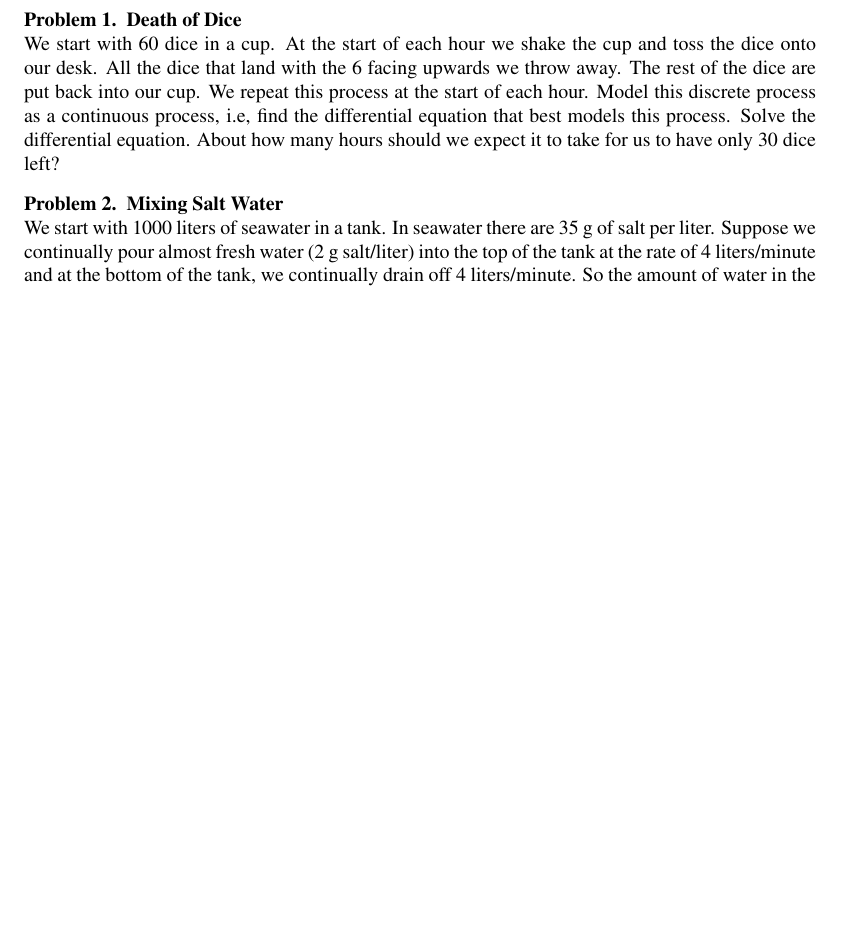
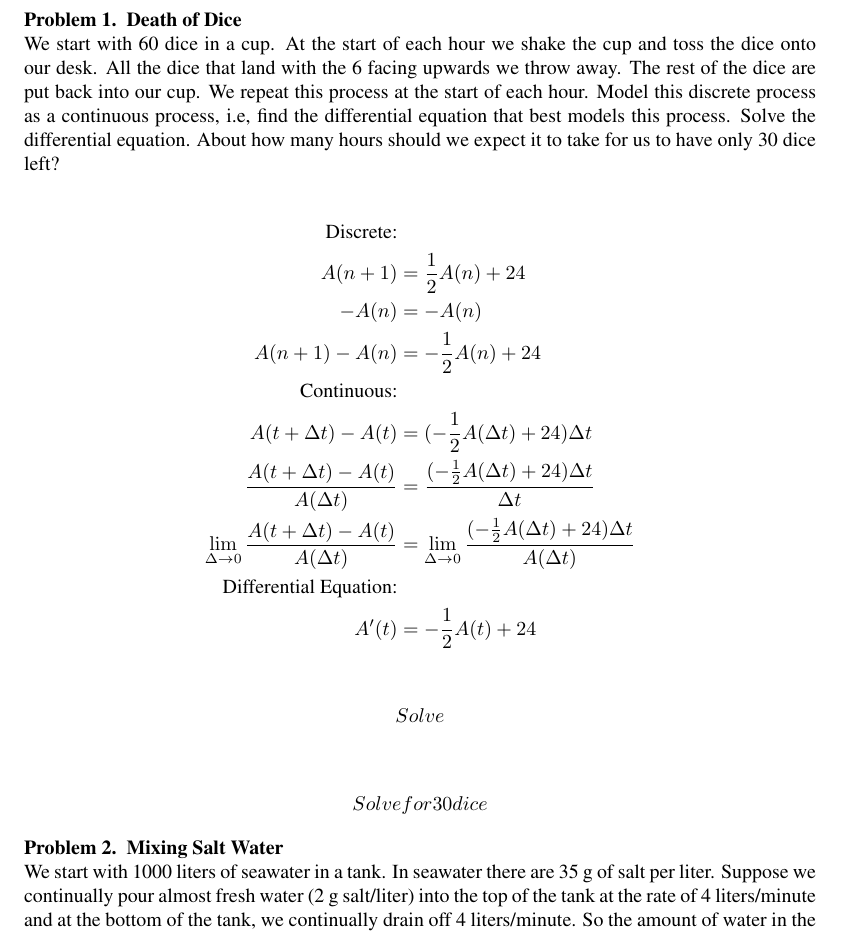
Before and after one commit to guymatz/math-501, a LaTeX problem sheet (hw1.tex): part of the page, cut so that both start at the same text, the shorter picture padded with empty space. Compiled offline with pdfLaTeX.

Commit message:
problem 1 partially done

```diff
--- a/hw1.tex
+++ b/hw1.tex
@@ -66,6 +66,28 @@ BMCC}
 \begin{problem}  \textbf{Death of Dice} \\
 We start with 60 dice in a cup. At the start of each hour we shake the cup and toss the dice onto our desk. All the dice that land with the 6 facing upwards we throw away. The rest of the dice are put back into our cup. We repeat this process at the start of each hour. Model this discrete process as a continuous process, i.e, find the differential equation that best models this process. Solve the differential equation. About how many hours should we expect it to take for us to have only 30 dice left?
 
+\begin{align*}
+\text{Discrete:}\\
+A(n+1) &= \frac{1}{2}A(n) + 24 \\
+   -A(n) &= -A(n) \\
+A(n+1) - A(n) &= -\frac{1}{2}A(n) + 24 \\
+\text{Continuous:}\\
+A(t + \Delta t) - A(t) &= (-\frac{1}{2}A(\Delta t) + 24) \Delta t \\
+\frac{A(t + \Delta t) - A(t)}{A(\Delta t)} &= \frac{(-\frac{1}{2}A(\Delta t) + 24) \Delta t}{\Delta t} \\
+\lim\limits_{\Delta \rightarrow 0} \frac{A(t + \Delta t) - A(t)}{A(\Delta t)} &= \lim\limits_{\Delta \rightarrow 0} \frac{(-\frac{1}{2}A(\Delta t) + 24) \Delta t}{A(\Delta t)} \\
+\text{Differential Equation:}\\
+A'(t) &= -\frac{1}{2} A(t) + 24
+\end{align*}
+
+\begin{align*}
+Solve
+\end{align*}
+
+
+\begin{align*}
+Solve for 30 dice
+\end{align*}
+
 \end{problem}
 
 \begin{problem} \textbf{Mixing Salt Water} \\
```
